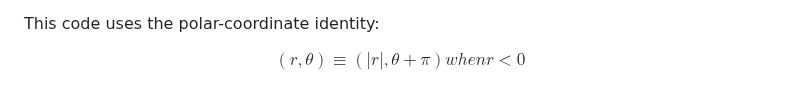
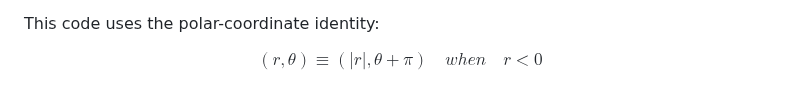
Before and after one commit to kaiougw/SBW-removal-profile, a Markdown page: README.md, the part around the change. Rendered like a GitHub page.

```diff
--- a/README.md
+++ b/README.md
@@ -163,5 +163,5 @@ def build_SlotCache(wafer_dict) -> SlotCache:
 This code uses the polar-coordinate identity:
 
 $$
-(r, \theta)\equiv(|r|, \theta+\pi) when r<0
+(r, \theta)\equiv(|r|, \theta+\pi)\quad when\quad r<0
 $$
```
